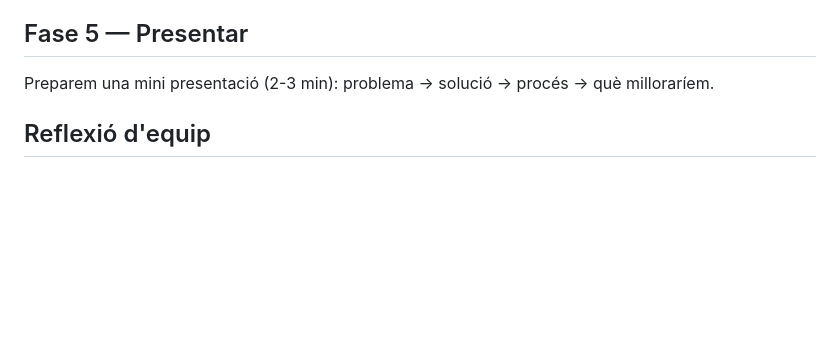
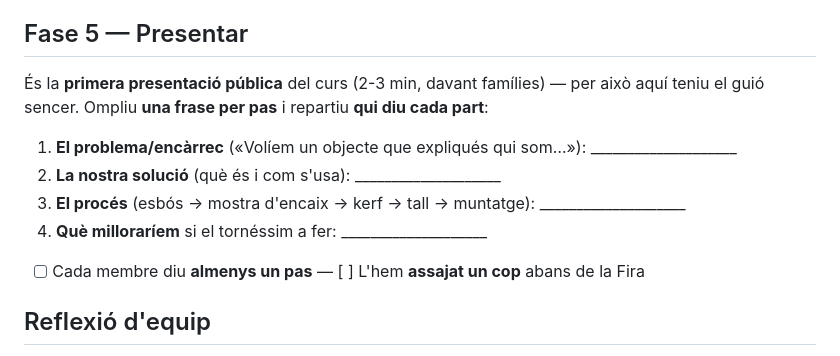
Before and after one commit to tomeu-cd100/maker-1ESO-2627, a Markdown page: Classes/SA3_Projecte_laser_identitat/Fitxa_alumnat.md, the part around the change. Rendered like a GitHub page; blank space fills up the shorter version.

```diff
--- a/Classes/SA3_Projecte_laser_identitat/Fitxa_alumnat.md
+++ b/Classes/SA3_Projecte_laser_identitat/Fitxa_alumnat.md
@@ -59,7 +59,16 @@ encaixin**. Trieu un tipus:
 - Millora que hem aplicat: ____________________
 
 ## Fase 5 — Presentar
-Preparem una mini presentació (2-3 min): problema → solució → procés → què milloraríem.
+
+És la **primera presentació pública** del curs (2-3 min, davant famílies) — per això aquí teniu
+el guió sencer. Ompliu **una frase per pas** i repartiu **qui diu cada part**:
+
+1. **El problema/encàrrec** («Volíem un objecte que expliqués qui som…»): ____________________
+2. **La nostra solució** (què és i com s'usa): ____________________
+3. **El procés** (esbós → mostra d'encaix → kerf → tall → muntatge): ____________________
+4. **Què milloraríem** si el tornéssim a fer: ____________________
+
+- [ ] Cada membre diu **almenys un pas** — [ ] L'hem **assajat un cop** abans de la Fira
 
 ## Reflexió d'equip
 - El millor del nostre projecte: ____________________
```
Also changed, not shown: Classes/SA6_Repte_disseny_3D/Fitxa_alumnat.md (+6 -0 lines), Classes/SA9_Projecte_final/Fitxa_alumnat.md (+5 -5 lines).
